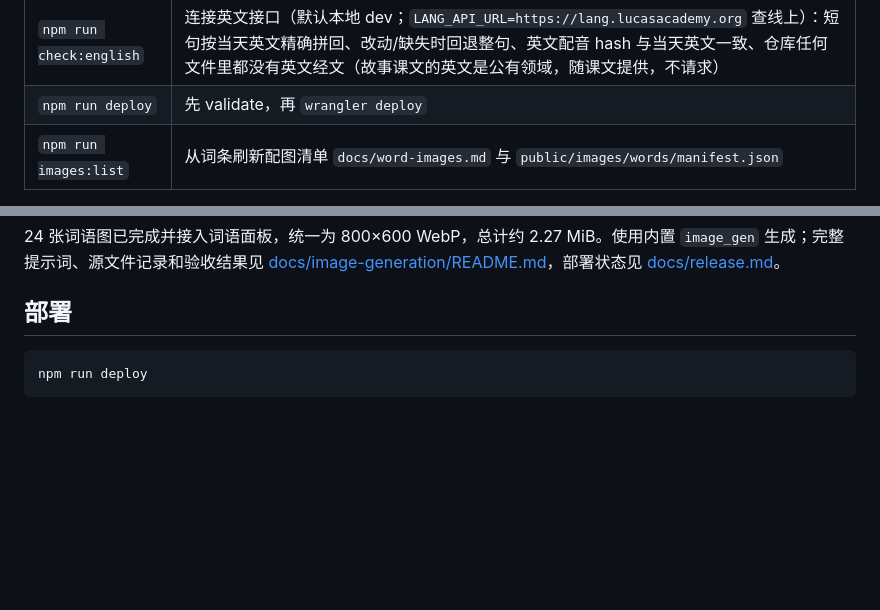
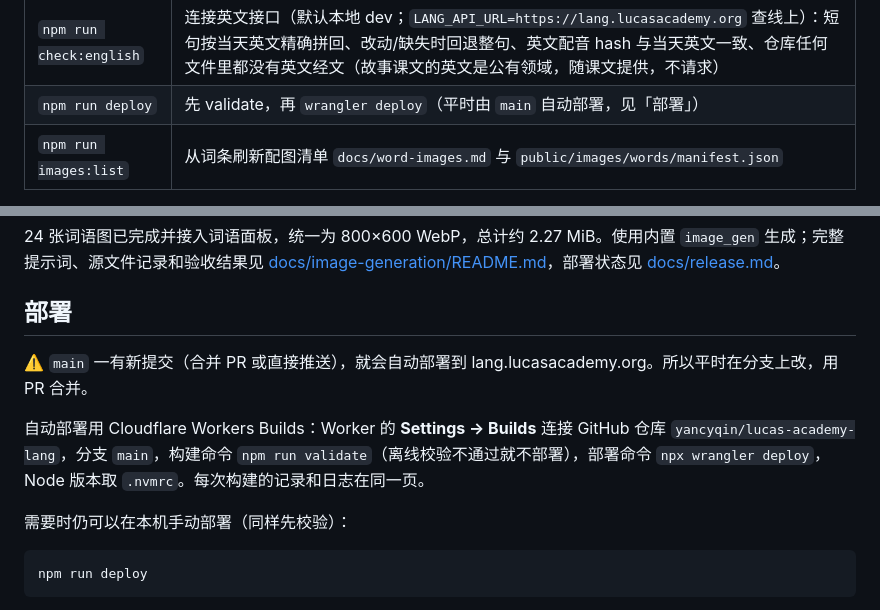
Before and after one commit to yancyqin/lucas-academy-lang, a Markdown page: README.md, 2 parts joined by grey strips. Drawn GitHub-style; blank space fills up the shorter version.

Commit message:
Deploy from main automatically
The Worker is connected to this repository with Cloudflare Workers Builds:
every commit to main runs npm run validate and, when it passes, npx
wrangler deploy, with Node from .nvmrc. Work on branches and merge by pull
request; npm run deploy still deploys by hand.

Co-Authored-By: Claude Opus 5.5 <noreply@anthropic.com>

````diff
--- a/README.md
+++ b/README.md
@@ -29,7 +29,7 @@ npm run dev                      # http://127.0.0.1:8197 ，含 /api/passage
 | `npm run dev` | Wrangler 本地运行 Worker + `public/` |
 | `npm run validate` | 离线校验：13 节 / 4·4·5 分段 / 43 短句拼回原文、每个单元的双语问题、词典与拼音全覆盖、配音 manifest（文件真实存在、时长、声音、中文 hash）、配图 manifest、`public/` 里没有密钥或不该发布的文件；故事课文另查英文排版与文字来源，并报告多少英文词能查到中文 |
 | `npm run check:english` | 连接英文接口（默认本地 dev；`LANG_API_URL=https://lang.lucasacademy.org` 查线上）：短句按当天英文精确拼回、改动/缺失时回退整句、英文配音 hash 与当天英文一致、仓库任何文件里都没有英文经文（故事课文的英文是公有领域，随课文提供，不请求） |
-| `npm run deploy` | 先 validate，再 `wrangler deploy` |
+| `npm run deploy` | 先 validate，再 `wrangler deploy`（平时由 `main` 自动部署，见「部署」） |
 | `npm run images:list` | 从词条刷新配图清单 `docs/word-images.md` 与 `public/images/words/manifest.json` |
 
 预览对照（原 Codex 预览，端口 8095，读取 `../lucas-academy-chinese/.dev.vars`）：
@@ -143,6 +143,12 @@ Whisper 听不出同音字（锣/罗、钹/伯、嫉妒/极度），所以中文
 
 ## 部署
 
+⚠️ `main` 一有新提交（合并 PR 或直接推送），就会自动部署到 lang.lucasacademy.org。所以平时在分支上改，用 PR 合并。
+
+自动部署用 Cloudflare Workers Builds：Worker 的 **Settings → Builds** 连接 GitHub 仓库 `yancyqin/lucas-academy-lang`，分支 `main`，构建命令 `npm run validate`（离线校验不通过就不部署），部署命令 `npx wrangler deploy`，Node 版本取 `.nvmrc`。每次构建的记录和日志在同一页。
+
+需要时仍可以在本机手动部署（同样先校验）：
+
 ```bash
 npm run deploy
 ```
````
